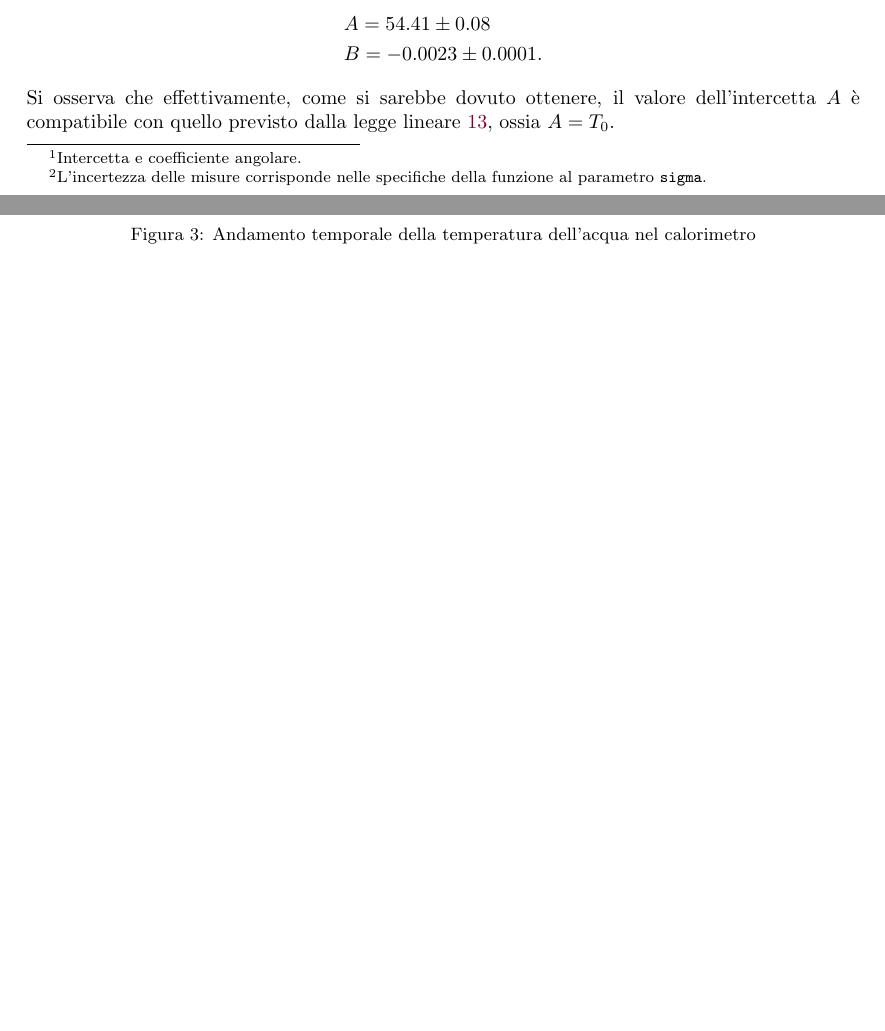
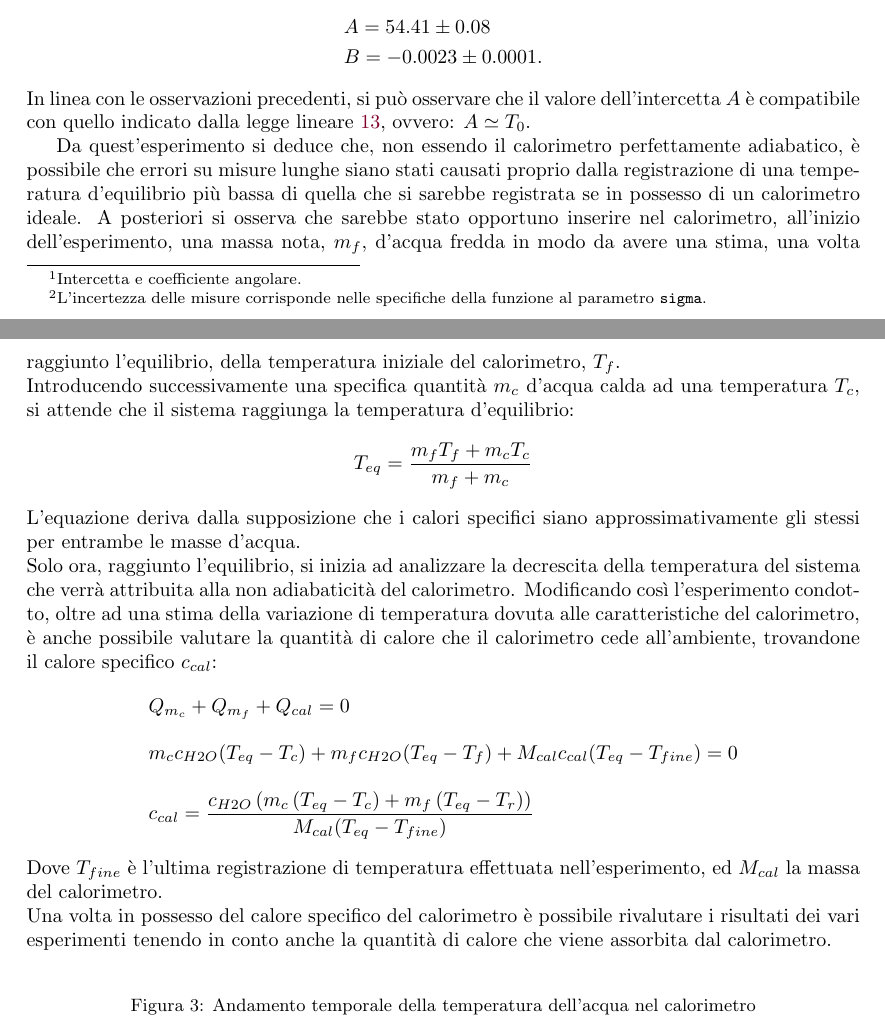
Before and after one commit to Legelli/PP1_Termometria, a LaTeX paper (PP1_Termometria.tex): two parts of pages 10 and 11 of 11 before the commit and two parts of pages 10 and 11 of 12 after it, joined at a grey line, cut so that both start at the same text, the shorter picture padded with empty space. Compiled offline with pdfLaTeX; the source files are stored in an older character set and shown here as Unicode.

Commit message:
commenti

```diff
--- a/PP1_Termometria.tex
+++ b/PP1_Termometria.tex
@@ -398,7 +397,20 @@ Si ha che:\begin{align*}
 &A=54.41\pm0.08\\
 &B=-0.0023\pm0.0001.
 \end{align*}
-Si osserva che effettivamente, come si sarebbe dovuto ottenere, il valore dell'intercetta $A$ è compatibile con quello previsto dalla legge lineare~\ref{eq:lin_calo}, ossia $A = T_0$.
+In linea con le osservazioni precedenti, si può osservare che il valore dell'intercetta $A$ è compatibile con quello indicato dalla legge lineare~\ref{eq:lin_calo}, ovvero: $A \simeq T_0$.
+
+Da quest'esperimento si deduce che, non essendo il calorimetro perfettamente adiabatico, è possibile che errori su misure lunghe siano stati causati proprio dalla registrazione di una temperatura d'equilibrio più bassa di quella che si sarebbe registrata se in possesso di un calorimetro ideale. A posteriori si osserva che sarebbe stato opportuno inserire nel calorimetro, all'inizio dell'esperimento, una massa nota, $m_f$, d'acqua fredda in modo da avere una stima, una volta raggiunto l'equilibrio, della temperatura iniziale del calorimetro, $T_f$.\\
+Introducendo successivamente una specifica quantità $m_c$ d'acqua calda ad una temperatura $T_c$, si attende che il sistema raggiunga la temperatura d'equilibrio:\[
+T_{eq}=\dfrac{m_fT_f+m_cT_c}{m_f+m_c}
+\]
+L'equazione deriva dalla supposizione che i calori specifici siano approssimativamente gli stessi per entrambe le masse d'acqua.\\
+Solo ora, raggiunto l'equilibrio, si inizia ad analizzare la decrescita della temperatura del sistema che verrà attribuita alla non adiabaticità del calorimetro. Modificando così l'esperimento condotto, oltre ad una stima della variazione di temperatura dovuta alle caratteristiche del calorimetro, è anche possibile valutare la quantità di calore che il calorimetro cede all'ambiente, trovandone il calore specifico $c_{cal}$:\begin{align*}
+&Q_{m_c}+Q_{m_f}+Q_{cal} = 0\\[0.3cm]
+&m_cc_{H2O}(T_{eq}-T_c)+m_fc_{H2O}(T_{eq}-T_f)+M_{cal}c_{cal}(T_{eq}-T_{fine})=0\\[0.3cm]
+&c_{cal}=\dfrac{c_{H2O}\left(m_c\left(T_{eq}-T_c\right)+m_f\left(T_{eq}-T_r\right)\right)}{M_{cal}(T_{eq}-T_{fine})}
+\end{align*}
+Dove $T_{fine}$ è l'ultima registrazione di temperatura effettuata nell'esperimento, ed $M_{cal}$ la massa del calorimetro.\\
+Una volta in possesso del calore specifico del calorimetro è possibile rivalutare i risultati dei vari esperimenti tenendo in conto anche la quantità di calore che viene assorbita dal calorimetro.
 
 \begin{figure}[H]
 \caption{Andamento temporale della temperatura dell'acqua nel calorimetro}
```
Also changed, not shown: PP1_Termometria.pdf, PP1_Termometria.tex (16 more changed lines), 1 other file.
